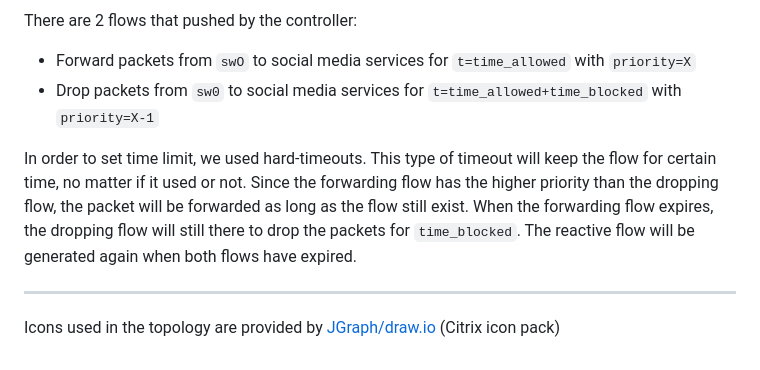
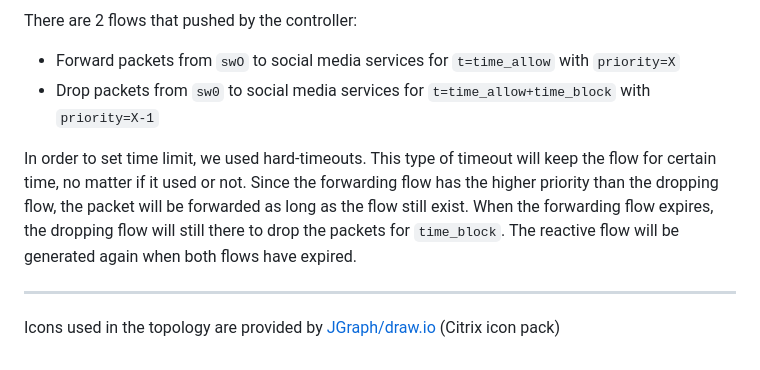
Before and after one commit to muhammadrefa/tele4642-project, a Markdown page: docs/TechnicalDetails.md, the part around one of its changes. Drawn GitHub-style.

````diff
--- a/docs/TechnicalDetails.md
+++ b/docs/TechnicalDetails.md
@@ -184,13 +190,13 @@ swC->>swC: Drop packet
 ```
 
 There are 2 flows that pushed by the controller:
-- Forward packets from `swO` to social media services for `t=time_allowed` with `priority=X`
-- Drop packets from `sw0` to social media services for `t=time_allowed+time_blocked` with `priority=X-1`
+- Forward packets from `swO` to social media services for `t=time_allow` with `priority=X`
+- Drop packets from `sw0` to social media services for `t=time_allow+time_block` with `priority=X-1`
 
 In order to set time limit, we used hard-timeouts. This type of timeout will keep the flow for certain time,
 no matter if it used or not. Since the forwarding flow has the higher priority than the dropping flow, the packet will
 be forwarded as long as the flow still exist. When the forwarding flow expires, the dropping flow will still there to
-drop the packets for `time_blocked`. The reactive flow will be generated again when both flows have expired.
+drop the packets for `time_block`. The reactive flow will be generated again when both flows have expired.
 
 - - -
 
````
Also changed, not shown: other parts of docs/TechnicalDetails.md (+23 -17 lines).
